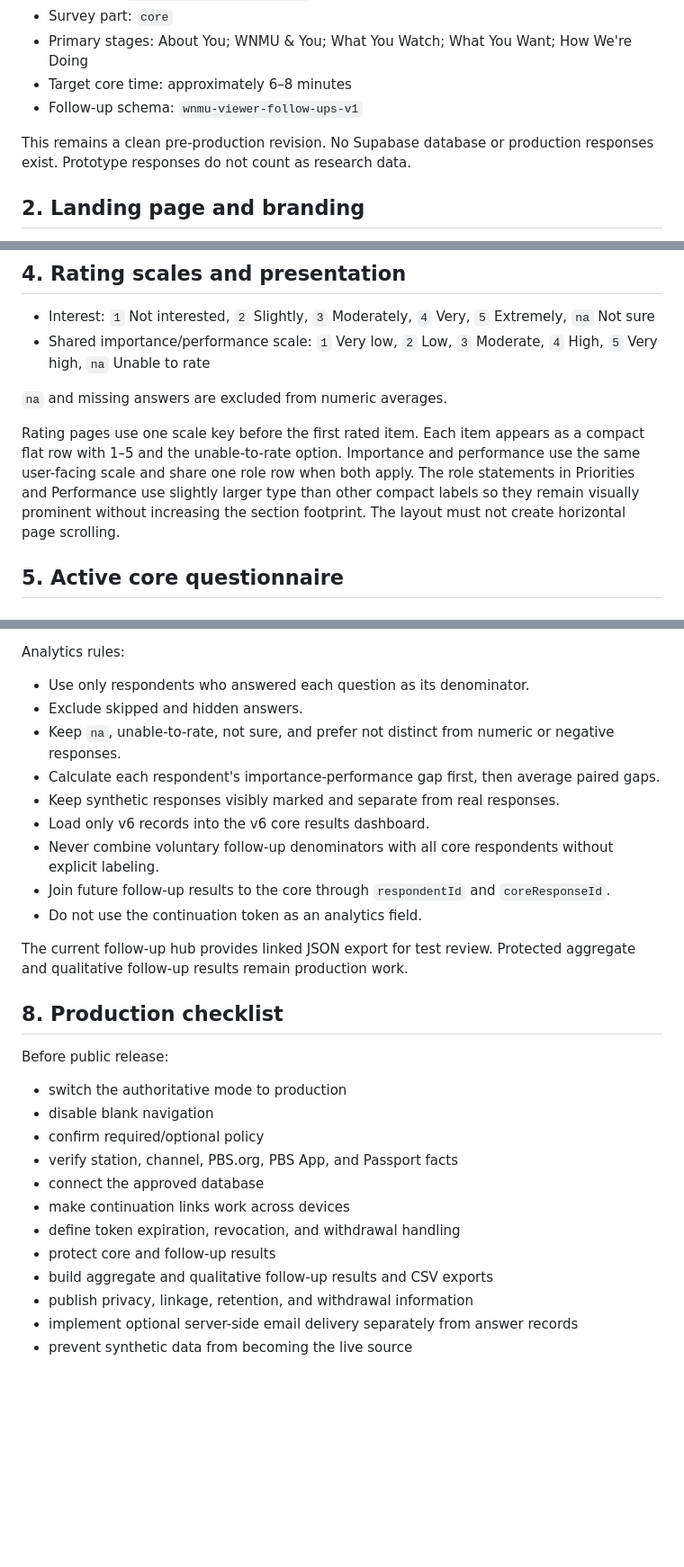
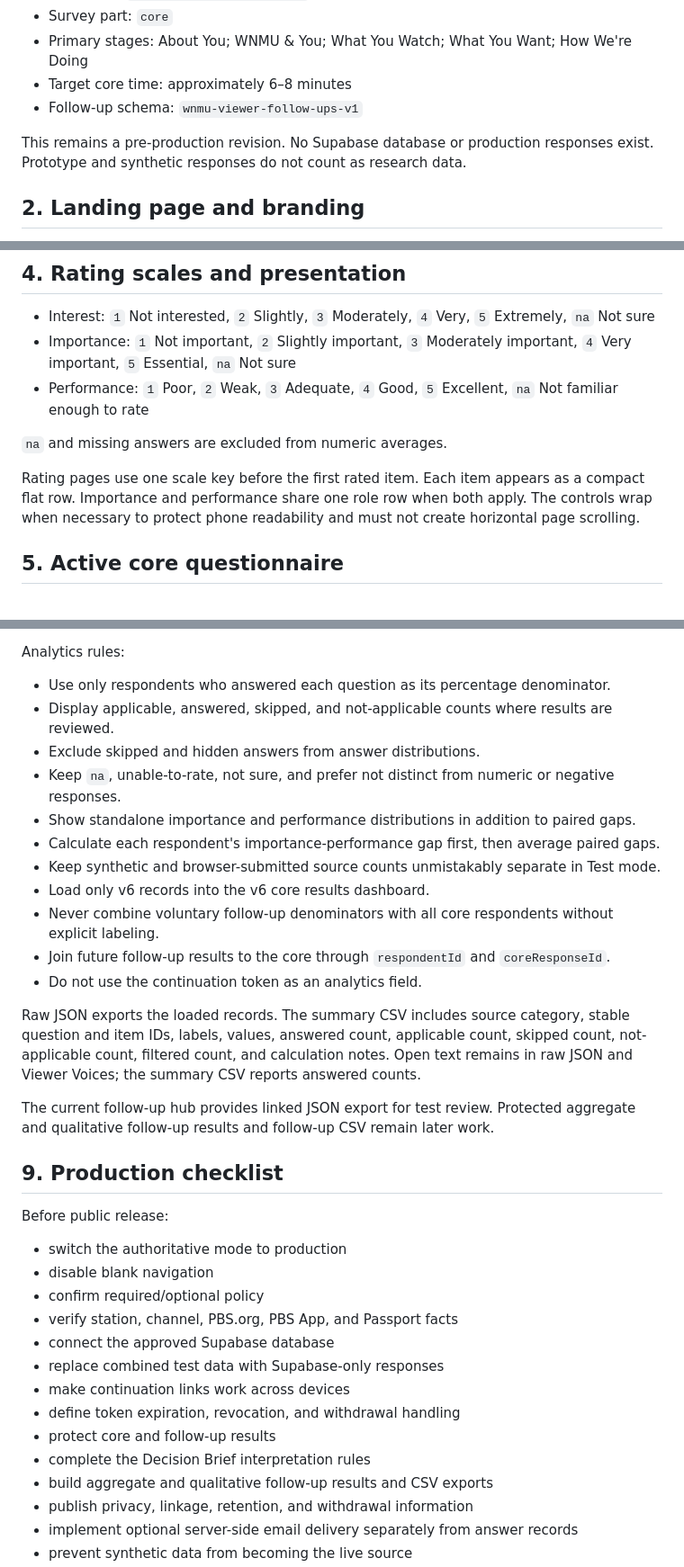
Before and after one commit to tpoirier1969/WNMUSurvey, a Markdown page: QUESTIONNAIRE_SPEC.md, 3 parts joined by grey strips. Shown at 90% size. Drawn GitHub-style; blank space fills up the shorter version.

```diff
--- a/QUESTIONNAIRE_SPEC.md
+++ b/QUESTIONNAIRE_SPEC.md
@@ -12,7 +12,7 @@
 - Target core time: approximately 6–8 minutes
 - Follow-up schema: `wnmu-viewer-follow-ups-v1`
 
-This remains a clean pre-production revision. No Supabase database or production responses exist. Prototype responses do not count as research data.
+This remains a pre-production revision. No Supabase database or production responses exist. Prototype and synthetic responses do not count as research data.
 
 ## 2. Landing page and branding
 
@@ -47,11 +47,12 @@ Hidden answers may remain in a draft so they can reappear if routing changes, bu
 ## 4. Rating scales and presentation
 
 - Interest: `1` Not interested, `2` Slightly, `3` Moderately, `4` Very, `5` Extremely, `na` Not sure
-- Shared importance/performance scale: `1` Very low, `2` Low, `3` Moderate, `4` High, `5` Very high, `na` Unable to rate
+- Importance: `1` Not important, `2` Slightly important, `3` Moderately important, `4` Very important, `5` Essential, `na` Not sure
+- Performance: `1` Poor, `2` Weak, `3` Adequate, `4` Good, `5` Excellent, `na` Not familiar enough to rate
 
 `na` and missing answers are excluded from numeric averages.
 
-Rating pages use one scale key before the first rated item. Each item appears as a compact flat row with 1–5 and the unable-to-rate option. Importance and performance use the same user-facing scale and share one role row when both apply. The role statements in Priorities and Performance use slightly larger type than other compact labels so they remain visually prominent without increasing the section footprint. The layout must not create horizontal page scrolling.
+Rating pages use one scale key before the first rated item. Each item appears as a compact flat row. Importance and performance share one role row when both apply. The controls wrap when necessary to protect phone readability and must not create horizontal page scrolling.
 
 ## 5. Active core questionnaire
 
@@ -201,19 +208,23 @@ Follow-up storage keys:
 
 Analytics rules:
 
-- Use only respondents who answered each question as its denominator.
-- Exclude skipped and hidden answers.
+- Use only respondents who answered each question as its percentage denominator.
+- Display applicable, answered, skipped, and not-applicable counts where results are reviewed.
+- Exclude skipped and hidden answers from answer distributions.
 - Keep `na`, unable-to-rate, not sure, and prefer not distinct from numeric or negative responses.
+- Show standalone importance and performance distributions in addition to paired gaps.
 - Calculate each respondent's importance-performance gap first, then average paired gaps.
-- Keep synthetic responses visibly marked and separate from real responses.
+- Keep synthetic and browser-submitted source counts unmistakably separate in Test mode.
 - Load only v6 records into the v6 core results dashboard.
 - Never combine voluntary follow-up denominators with all core respondents without explicit labeling.
 - Join future follow-up results to the core through `respondentId` and `coreResponseId`.
 - Do not use the continuation token as an analytics field.
 
-The current follow-up hub provides linked JSON export for test review. Protected aggregate and qualitative follow-up results remain production work.
+Raw JSON exports the loaded records. The summary CSV includes source category, stable question and item IDs, labels, values, answered count, applicable count, skipped count, not-applicable count, filtered count, and calculation notes. Open text remains in raw JSON and Viewer Voices; the summary CSV reports answered counts.
 
-## 8. Production checklist
+The current follow-up hub provides linked JSON export for test review. Protected aggregate and qualitative follow-up results and follow-up CSV remain later work.
+
+## 9. Production checklist
 
 Before public release:
 
@@ -221,10 +232,12 @@ Before public release:
 - disable blank navigation
 - confirm required/optional policy
 - verify station, channel, PBS.org, PBS App, and Passport facts
-- connect the approved database
+- connect the approved Supabase database
+- replace combined test data with Supabase-only responses
 - make continuation links work across devices
 - define token expiration, revocation, and withdrawal handling
 - protect core and follow-up results
+- complete the Decision Brief interpretation rules
 - build aggregate and qualitative follow-up results and CSV exports
 - publish privacy, linkage, retention, and withdrawal information
 - implement optional server-side email delivery separately from answer records
```
Also changed, not shown: other parts of QUESTIONNAIRE_SPEC.md (+22 -16 lines).
